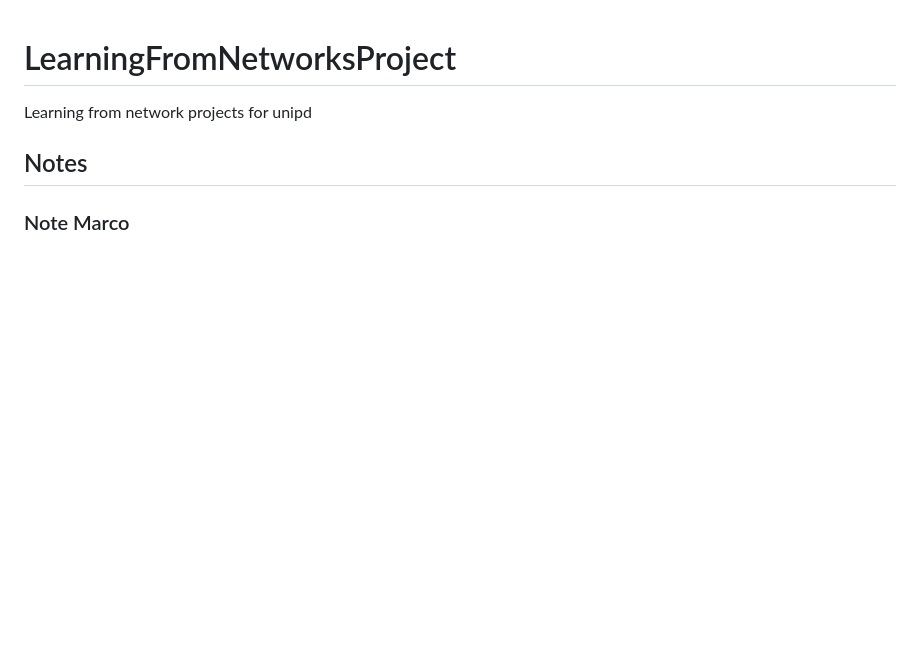
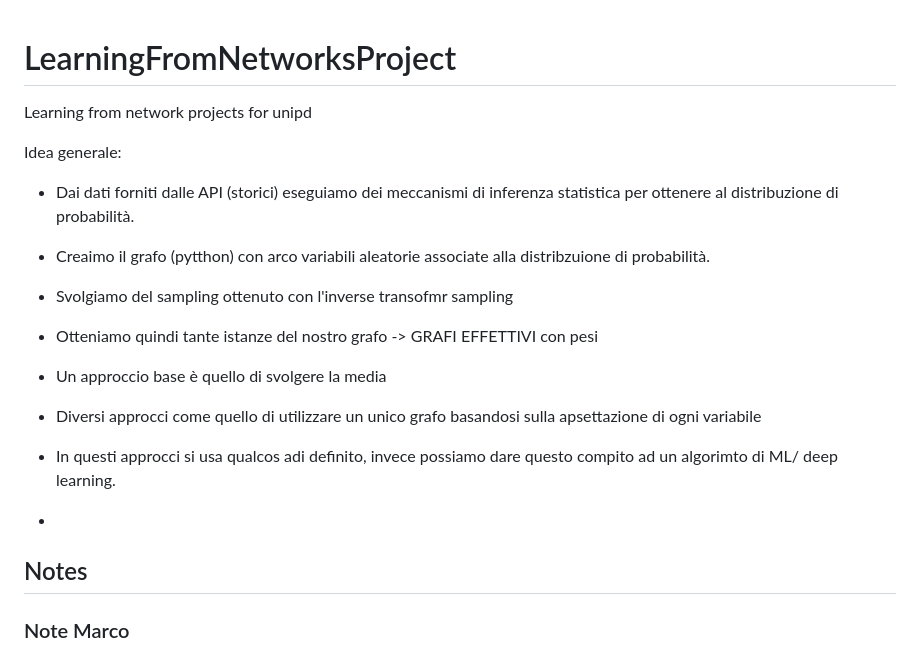
Before and after one commit to Mark55X/LearningFromNetworksProject, a Markdown page: README.md, the part around the change. GitHub-like rendering; blank space fills up the shorter version.

```diff
--- a/README.md
+++ b/README.md
@@ -1,6 +1,18 @@
 # LearningFromNetworksProject
 Learning from network projects for unipd
 
+Idea generale:
+- Dai dati forniti dalle API (storici) eseguiamo dei meccanismi di inferenza statistica per ottenere al distribuzione di probabilità.
+- Creaimo il grafo (pytthon) con arco variabili aleatorie associate alla distribzuione di probabilità.
+- Svolgiamo del sampling ottenuto con l'inverse transofmr sampling
+- Otteniamo quindi tante istanze del nostro grafo -> GRAFI EFFETTIVI con pesi
+
+
+- Un approccio base è quello di svolgere la media
+- Diversi approcci come quello di utilizzare un unico grafo basandosi sulla apsettazione di ogni variabile
+
+- In questi approcci si usa qualcos adi definito, invece possiamo dare questo compito ad un algorimto di ML/ deep learning.
+-
 ## Notes
 
 ### Note Marco
```
